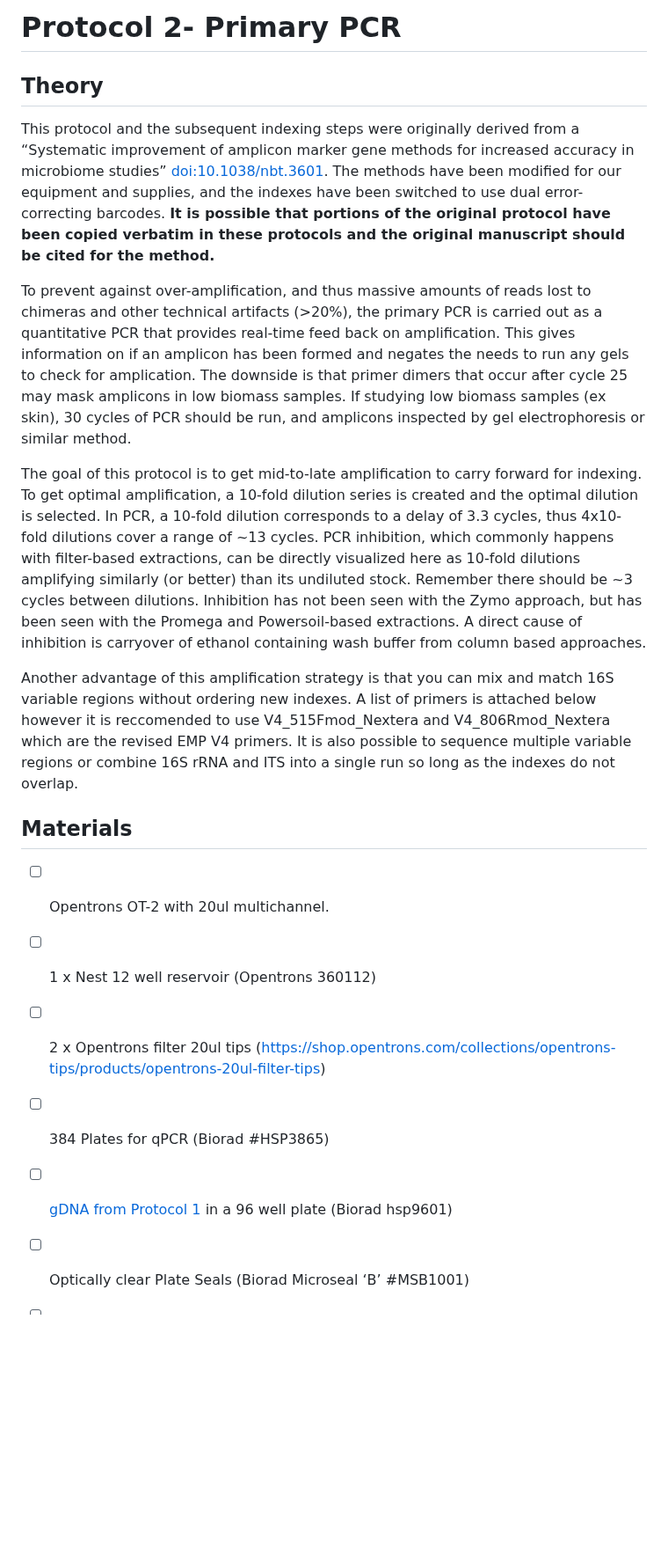
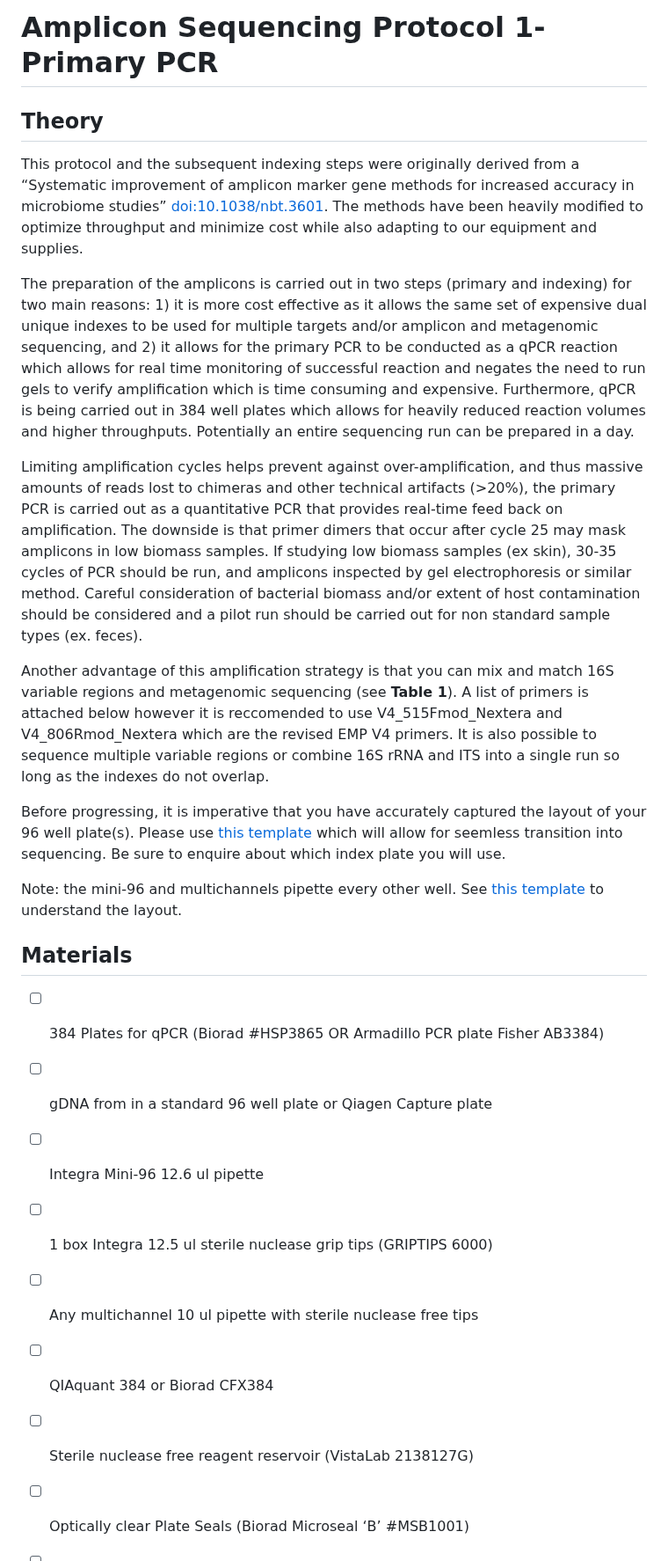
Before and after one commit to bss114/OHMC_Colaboratory, a Markdown page: Protocols/AmpliconSeq/1_PrimaryPCR.md, the part around one of its changes. Shown at 88% size. Rendered like a GitHub page; blank space fills up the shorter version.

```diff
--- a/Protocols/AmpliconSeq/1_PrimaryPCR.md
+++ b/Protocols/AmpliconSeq/1_PrimaryPCR.md
@@ -1,20 +1,27 @@
-# Protocol 2- Primary PCR
+# Amplicon Sequencing Protocol 1- Primary PCR
 
 ## Theory
-This protocol and the subsequent indexing steps were originally derived from a “Systematic improvement of amplicon marker gene methods for increased accuracy in microbiome studies” [doi:10.1038/nbt.3601](https://www.nature.com/articles/nbt.3601). The methods have been modified for our equipment and supplies, and the indexes have been switched to use dual error-correcting barcodes. **It is possible that portions of the original protocol have been copied verbatim in these protocols and the original manuscript should be cited for the method.**
+This protocol and the subsequent indexing steps were originally derived from a “Systematic improvement of amplicon marker gene methods for increased accuracy in microbiome studies” [doi:10.1038/nbt.3601](https://www.nature.com/articles/nbt.3601). The methods have been heavily modified to optimize throughput and minimize cost while also adapting to our equipment and supplies.
 
-To prevent against over-amplification, and thus massive amounts of reads lost to chimeras and other technical artifacts (>20%), the primary PCR is carried out as a quantitative PCR that provides real-time feed back on amplification. This gives information on if an amplicon has been formed and negates the needs to run any gels to check for amplication. The downside is that primer dimers that occur after cycle 25 may mask amplicons in low biomass samples. If studying low biomass samples (ex skin), 30 cycles of PCR should be run, and amplicons inspected by gel electrophoresis or similar method.
+The preparation of the amplicons is carried out in two steps (primary and indexing) for two main reasons: 1) it is more cost effective as it allows the same set of expensive dual unique indexes to be used for multiple targets and/or amplicon and metagenomic sequencing, and 2) it allows for the primary PCR to be conducted as a qPCR reaction which allows for real time monitoring of successful reaction and negates the need to run gels to verify amplification which is time consuming and expensive. Furthermore, qPCR is being carried out in 384 well plates which allows for heavily reduced reaction volumes and higher throughputs. Potentially an entire sequencing run can be prepared in a day.
 
-The goal of this protocol is to get mid-to-late amplification to carry forward for indexing. To get optimal amplification, a 10-fold dilution series is created and the optimal dilution is selected. In PCR, a 10-fold dilution corresponds to a delay of 3.3 cycles, thus 4x10-fold dilutions cover a range of ~13 cycles. PCR inhibition, which commonly happens with filter-based extractions, can be directly visualized here as 10-fold dilutions amplifying similarly (or better) than its undiluted stock. Remember there should be ~3 cycles between dilutions. Inhibition has not been seen with the Zymo approach, but has been seen with the Promega and Powersoil-based extractions. A direct cause of inhibition is carryover of ethanol containing wash buffer from column based approaches.
+Limiting amplification cycles helps prevent against over-amplification, and thus massive amounts of reads lost to chimeras and other technical artifacts (>20%), the primary PCR is carried out as a quantitative PCR that provides real-time feed back on amplification. The downside is that primer dimers that occur after cycle 25 may mask amplicons in low biomass samples. If studying low biomass samples (ex skin), 30-35 cycles of PCR should be run, and amplicons inspected by gel electrophoresis or similar method. Careful consideration of bacterial biomass and/or extent of host contamination should be considered and a pilot run should be carried out for non standard sample types (ex. feces).
 
-Another advantage of this amplification strategy is that you can mix and match 16S variable regions without ordering new indexes. A list of primers is attached below however it is reccomended to use V4_515Fmod_Nextera and V4_806Rmod_Nextera which are the revised EMP V4 primers. It is also possible to sequence multiple variable regions or combine 16S rRNA and ITS into a single run so long as the indexes do not overlap.
+Another advantage of this amplification strategy is that you can mix and match 16S variable regions and metagenomic sequencing (see **Table 1**). A list of primers is attached below however it is reccomended to use V4_515Fmod_Nextera and V4_806Rmod_Nextera which are the revised EMP V4 primers. It is also possible to sequence multiple variable regions or combine 16S rRNA and ITS into a single run so long as the indexes do not overlap.
+
+Before progressing, it is imperative that you have accurately captured the layout of your 96 well plate(s). Please use [this template](https://github.com/BisanzLab/OHMC_Colaboratory/edit/main/Templates/IndexTrackingSheet.xlsx) which will allow for seemless transition into sequencing. Be sure to enquire about which index plate you will use.
+
+Note: the mini-96 and multichannels pipette every other well.  See [this template](https://github.com/BisanzLab/OHMC_Colaboratory/blob/main/Templates/96_to_384_Integra.xlsx) to understand the layout.
 
 ## Materials
-- [ ] Opentrons OT-2 with 20ul multichannel.
-- [ ] 1 x Nest 12 well reservoir (Opentrons 360112)
-- [ ] 2 x Opentrons filter 20ul tips (https://shop.opentrons.com/collections/opentrons-tips/products/opentrons-20ul-filter-tips)
-- [ ] 384 Plates for qPCR (Biorad #HSP3865)
-- [ ] [gDNA from Protocol 1](https://github.com/jbisanz/AmpliconSeq/blob/master/wetlab_protocols/1_DNAExtraction.md) in a 96 well plate (Biorad hsp9601)
+
+- [ ] 384 Plates for qPCR (Biorad #HSP3865 OR Armadillo PCR plate Fisher AB3384)
+- [ ] gDNA from in a standard 96 well plate or Qiagen Capture plate
+- [ ] Integra Mini-96 12.6 ul pipette
+- [ ] 1 box Integra 12.5 ul sterile nuclease grip tips (GRIPTIPS 6000)
+- [ ] Any multichannel 10 ul pipette with sterile nuclease free tips
+- [ ] QIAquant 384 or Biorad CFX384
+- [ ] Sterile nuclease free reagent reservoir (VistaLab 2138127G)
 - [ ] Optically clear Plate Seals (Biorad Microseal ‘B’ #MSB1001)
 - [ ] DMSO for PCR (Sigma D8418-50mL)
 - [ ] SYBR Green I (Sigma S9430 - 10,000x stock) - diluted 10x in DMSO to 1000x
```
Also changed, not shown: other parts of Protocols/AmpliconSeq/1_PrimaryPCR.md (+14 -18 lines).
